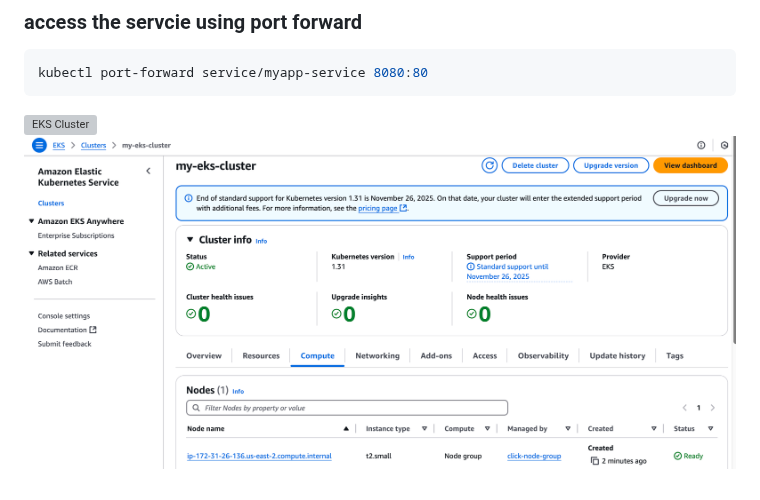
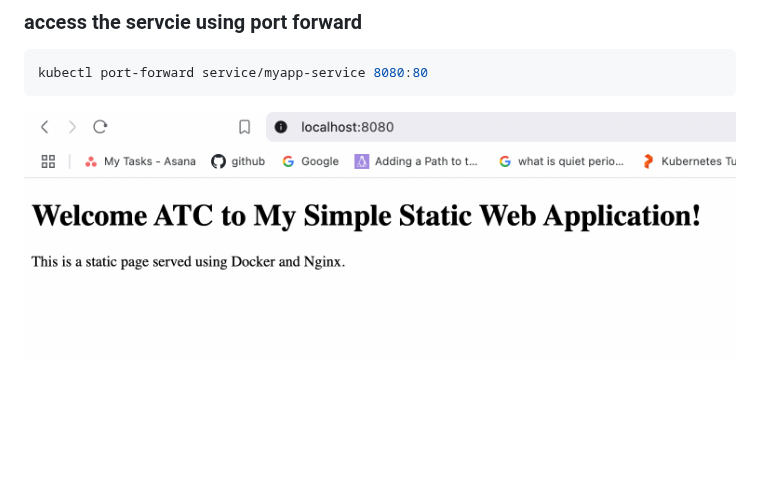
Before and after one commit to wasimalii/atc, a Markdown page: README.md, the part around the change. Rendered like a GitHub page; blank space fills up the shorter version; grey boxes are pictures that could not be loaded.

````diff
--- a/README.md
+++ b/README.md
@@ -118,5 +118,4 @@ kubectl apply -f myapp-deployment.yml myapp-service.yml
 ```sh
 kubectl port-forward service/myapp-service 8080:80
 ```
-![EKS Cluster](https://raw.githubusercontent.com/wasimalii/atc/images/img6.png)
-![alt text](https://github.com/wasimalii/atc/blob/main/images/img8.png)
+![Example Image](images/img6.png)
````
